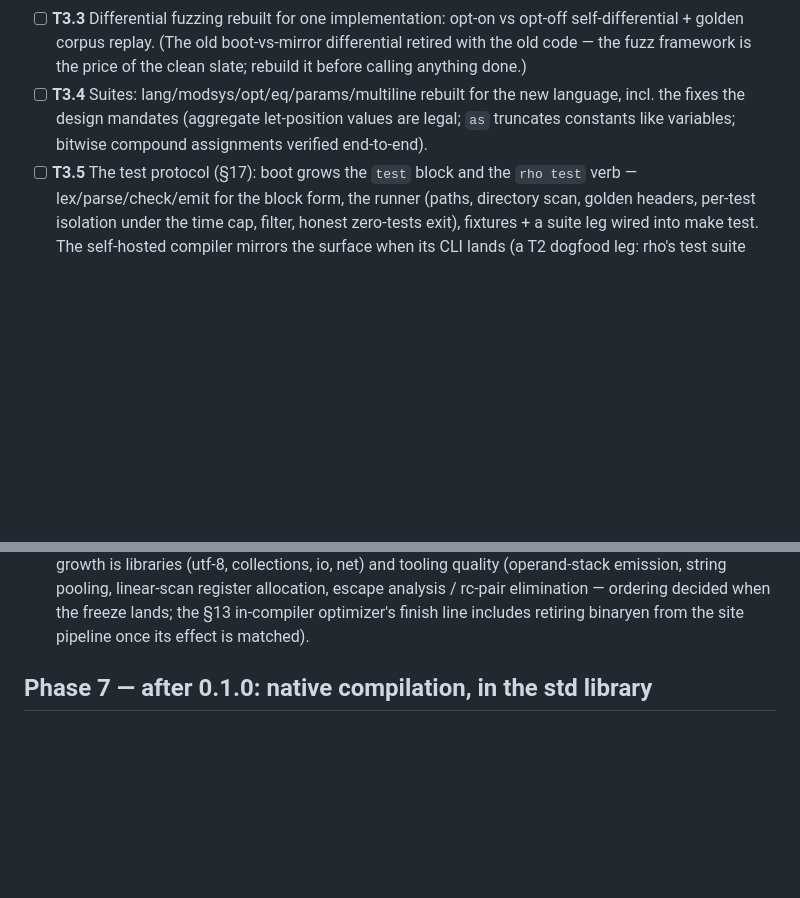
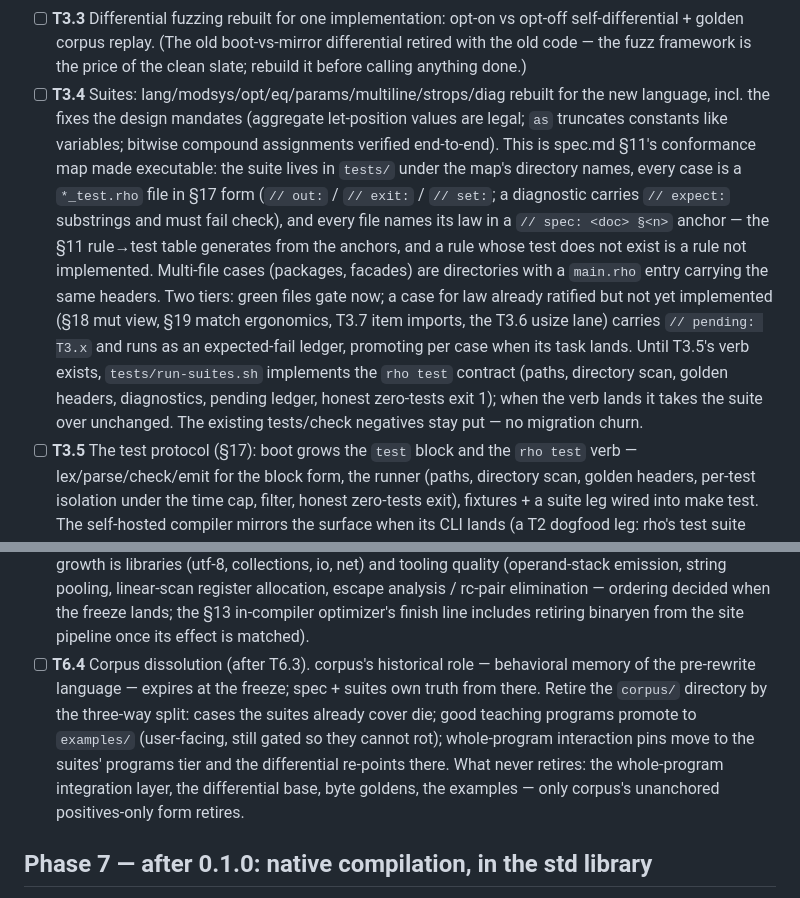
Before and after one commit to ningh-o/rho, a Markdown page: TODO.md, 2 parts joined by grey strips. Rendered like a GitHub page; blank space fills up the shorter version.

Commit message:
T3.4 is the conformance suite: spec.md §11's map made executable — tests/ dirs under the map's names, *_test.rho in §17 form with a // spec: anchor per file, green tier gating now and a // pending: ledger for ratified-but-unimplemented law (§18/§19/T3.7/usize lane), run-suites.sh carrying the rho test contract until T3.5's verb lands; T6.4 dissolves corpus after the freeze — suite-covered cases die, teaching programs promote to examples/, whole-program pins join the suites' programs tier.

```diff
--- a/TODO.md
+++ b/TODO.md
@@ -294,10 +294,29 @@ section — no placeholder stages. boot is the reference compiler.
       old boot-vs-mirror differential retired with the old code — the
       fuzz framework is the price of the clean slate; rebuild it before
       calling anything done.)
-- [ ] **T3.4** Suites: lang/modsys/opt/eq/params/multiline rebuilt for
-      the new language, incl. the fixes the design mandates (aggregate
-      let-position values are legal; `as` truncates constants like
-      variables; bitwise compound assignments verified end-to-end).
+- [ ] **T3.4** Suites: lang/modsys/opt/eq/params/multiline/strops/diag
+      rebuilt for the new language, incl. the fixes the design mandates
+      (aggregate let-position values are legal; `as` truncates constants
+      like variables; bitwise compound assignments verified end-to-end).
+      This is spec.md §11's conformance map made executable: the suite
+      lives in `tests/` under the map's directory names, every case is
+      a `*_test.rho` file in §17 form (`// out:` / `// exit:` /
+      `// set:`; a diagnostic carries `// expect:` substrings and must
+      fail check), and every file names its law in a
+      `// spec: <doc> §<n>` anchor — the §11 rule→test table generates
+      from the anchors, and a rule whose test does not exist is a rule
+      not implemented. Multi-file cases (packages, facades) are
+      directories with a `main.rho` entry carrying the same headers.
+      Two tiers: green files gate now; a case for law already ratified
+      but not yet implemented (§18 mut view, §19 match ergonomics,
+      T3.7 item imports, the T3.6 usize lane) carries
+      `// pending: T3.x` and runs as an expected-fail ledger,
+      promoting per case when its task lands. Until T3.5's verb
+      exists, `tests/run-suites.sh` implements the `rho test`
+      contract (paths, directory scan, golden headers, diagnostics,
+      pending ledger, honest zero-tests exit 1); when the verb lands
+      it takes the suite over unchanged. The existing tests/check
+      negatives stay put — no migration churn.
 - [ ] **T3.5** The test protocol (§17): boot grows the `test` block and
       the `rho test` verb — lex/parse/check/emit for the block form,
       the runner (paths, directory scan, golden headers, per-test
@@ -427,6 +446,17 @@ only when their listed dependencies close.
       lands; the §13 in-compiler optimizer's finish line includes
       retiring binaryen from the site pipeline once its effect is
       matched).
+- [ ] **T6.4** Corpus dissolution (after T6.3). corpus's historical
+      role — behavioral memory of the pre-rewrite language — expires at
+      the freeze; spec + suites own truth from there. Retire the
+      `corpus/` directory by the three-way split: cases the suites
+      already cover die; good teaching programs promote to `examples/`
+      (user-facing, still gated so they cannot rot); whole-program
+      interaction pins move to the suites' programs tier and the
+      differential re-points there. What never retires: the
+      whole-program integration layer, the differential base, byte
+      goldens, the examples — only corpus's unanchored positives-only
+      form retires.
 
 ## Phase 7 — after 0.1.0: native compilation, in the std library
 
```
